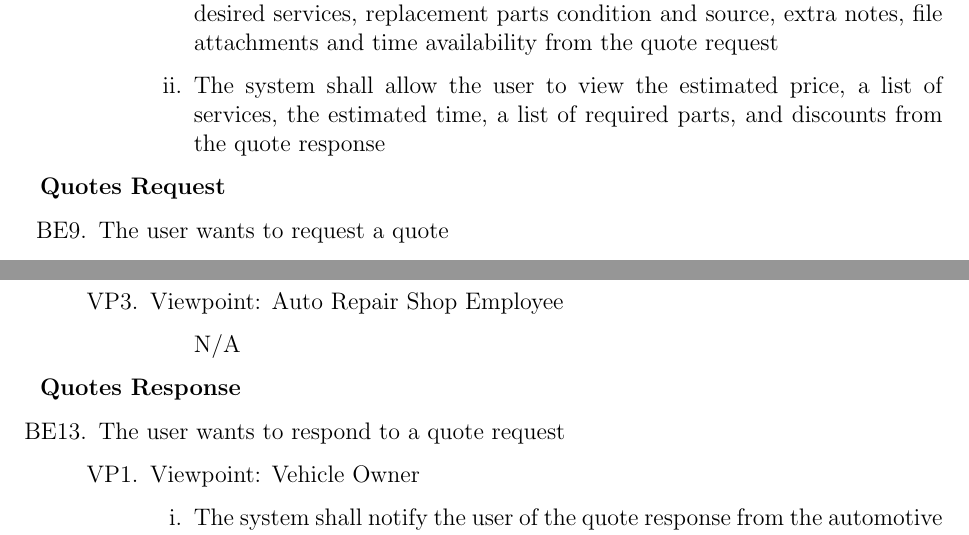
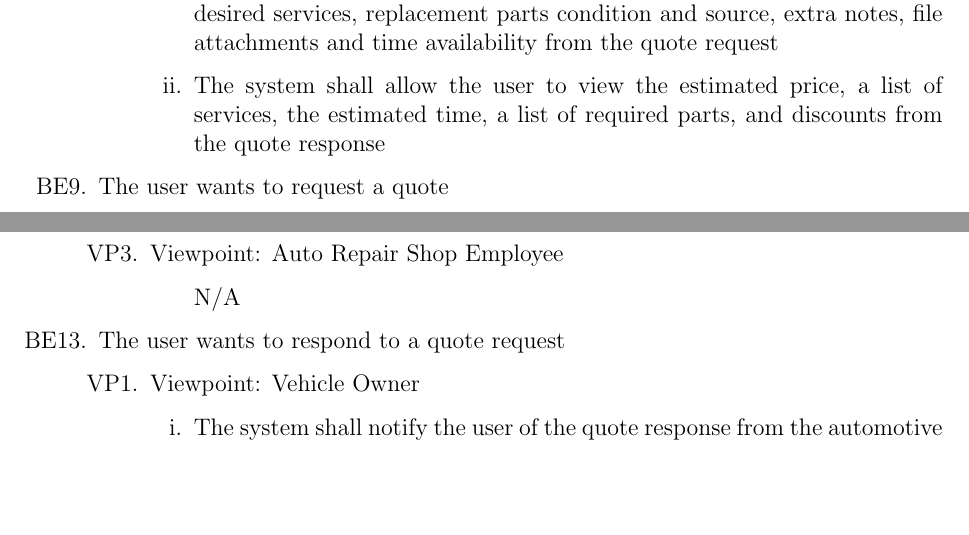
Before and after one commit to arkinmodi/project-sayyara, a LaTeX document (docs/SRS/SRS.tex): two parts of pages 14 and 15 of 25, joined at a grey line, cut so that both start at the same text, the shorter picture padded with empty space. Compiled offline with pdfLaTeX.

Commit message:
remove extra headings

```diff
--- a/docs/SRS/SRS.tex
+++ b/docs/SRS/SRS.tex
@@ -481,7 +481,6 @@ external systems and services.
 	      \end{enumerate}
 \end{enumerate}
 
-\textbf{Quotes Request}
 \begin{enumerate}[resume*=business_events]
 	\item The user wants to request a quote
 	      \begin{enumerate}[VP\arabic*.]
@@ -554,10 +553,7 @@ external systems and services.
 			            \item[] N/A
 		            \end{enumerate}
 	      \end{enumerate}
-\end{enumerate}
 
-\textbf{Quotes Response}
-\begin{enumerate}[resume*=business_events]
 	\item The user wants to respond to a quote request
 	      \begin{enumerate}[VP\arabic*.]
 		      \item Viewpoint: Vehicle Owner
```
